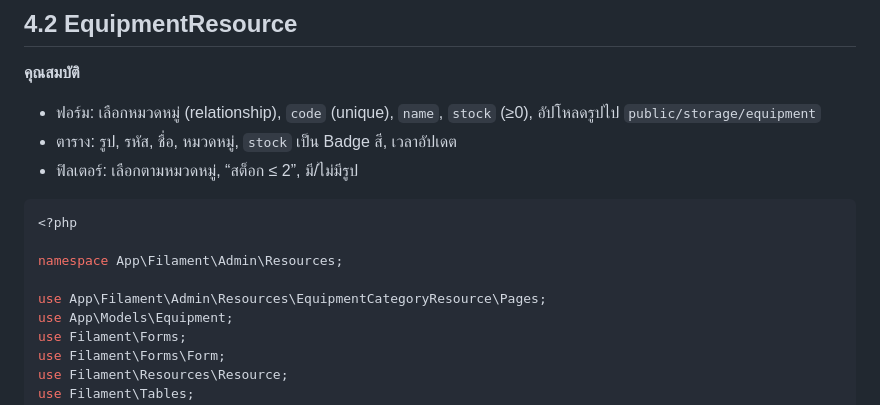
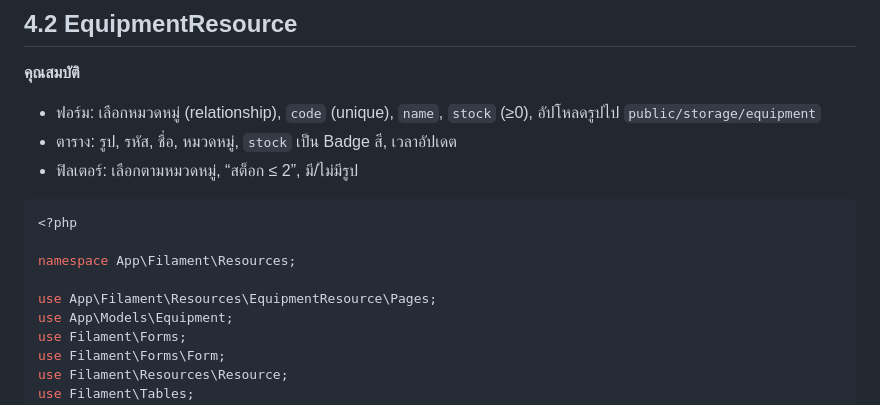
Before and after one commit to nirusduddinmateh/course-webapp-2025, a Markdown page: slide/workshop.md, the part around the change. GitHub-like rendering.

````diff
--- a/slide/workshop.md
+++ b/slide/workshop.md
@@ -518,9 +518,9 @@ class EquipmentCategoryResource extends Resource
 ```php
 <?php
 
-namespace App\Filament\Admin\Resources;
-
-use App\Filament\Admin\Resources\EquipmentCategoryResource\Pages;
+namespace App\Filament\Resources;
+
+use App\Filament\Resources\EquipmentResource\Pages;
 use App\Models\Equipment;
 use Filament\Forms;
 use Filament\Forms\Form;
````
